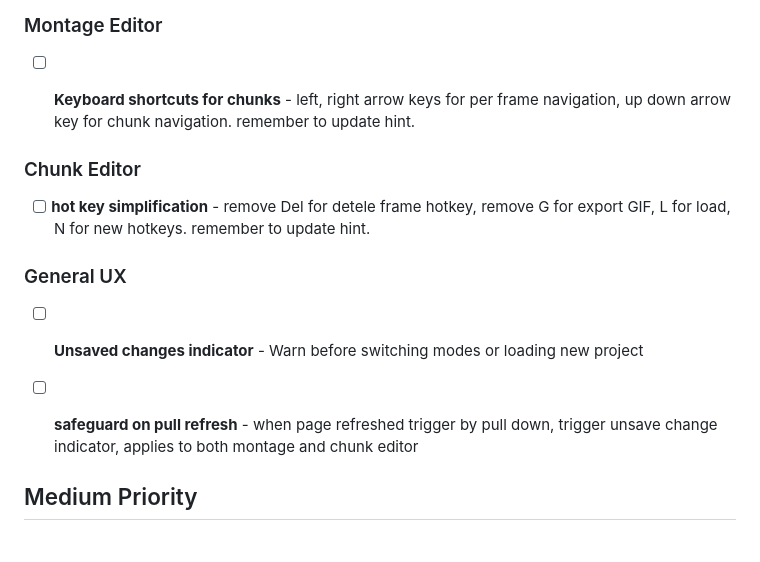
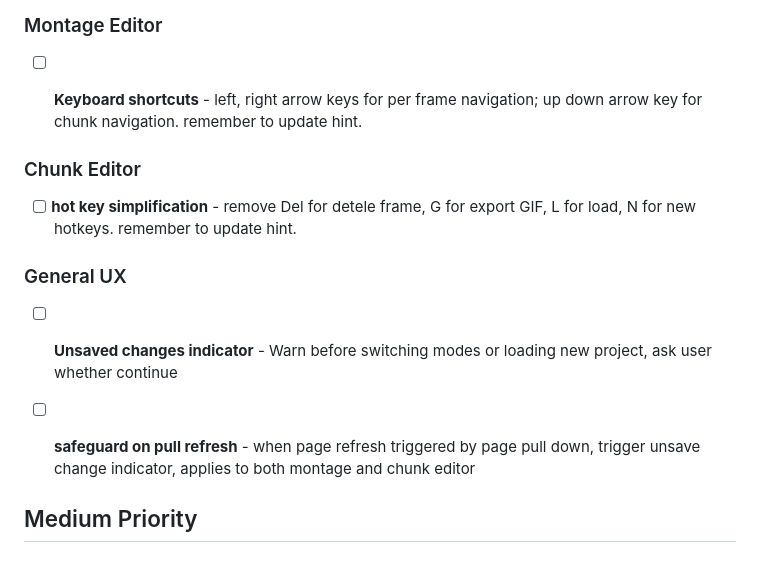
Before and after one commit to WenqinSHAO/pixel-animator, a Markdown page: TODO.md, the part around the change. Rendered like a GitHub page.

Commit message:
Refine keyboard shortcuts and UX indicators in TODO

```diff
--- a/TODO.md
+++ b/TODO.md
@@ -4,17 +4,17 @@
 
 ### Montage Editor
 
-- [ ] **Keyboard shortcuts for chunks** - left, right arrow keys for per frame navigation, up down arrow key for chunk navigation. remember to update hint.
+- [ ] **Keyboard shortcuts** - left, right arrow keys for per frame navigation; up down arrow key for chunk navigation. remember to update hint.
 
 
 ### Chunk Editor
 
-- [ ] **hot key simplification** - remove Del for detele frame hotkey, remove G for export GIF, L for load, N for new hotkeys. remember to update hint.
+- [ ] **hot key simplification** - remove Del for detele frame, G for export GIF, L for load, N for new hotkeys. remember to update hint.
 
 ### General UX
 
-- [ ] **Unsaved changes indicator** - Warn before switching modes or loading new project
-- [ ] **safeguard on pull refresh** - when page refreshed trigger by pull down, trigger unsave change indicator, applies to both montage and chunk editor
+- [ ] **Unsaved changes indicator** - Warn before switching modes or loading new project, ask user whether continue
+- [ ] **safeguard on pull refresh** - when page refresh triggered by page pull down, trigger unsave change indicator, applies to both montage and chunk editor
 
 
 ## Medium Priority
```
